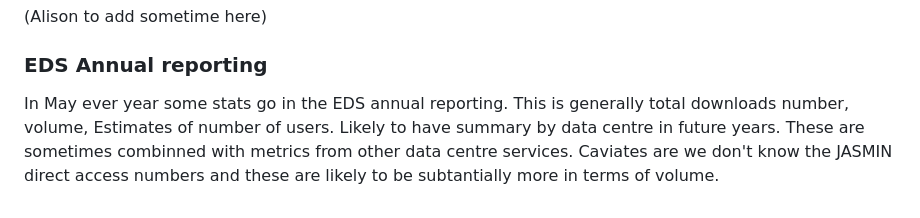
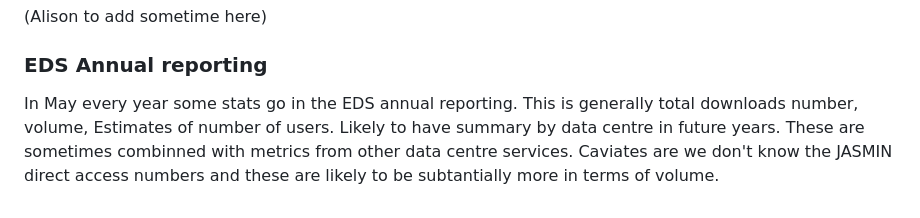
Before and after one commit to cedadev/access-stats, a Markdown page: NOTES.md, the part around the change. Rendered like a GitHub page.

```diff
--- a/NOTES.md
+++ b/NOTES.md
@@ -81,7 +81,7 @@ Other statistics will be sought from the ESGF interfaces.
 (Alison to add sometime here)
 
 ### EDS Annual reporting
-In May ever year some stats go in the EDS annual reporting. This is generally total downloads number, volume, Estimates of number of
+In May every year some stats go in the EDS annual reporting. This is generally total downloads number, volume, Estimates of number of
 users. Likely to have summary by data centre in future years. These are sometimes combinned with metrics from other
 data centre services. Caviates are we don't know the JASMIN direct access numbers and these are likely to be subtantially more
 in terms of volume.
```
